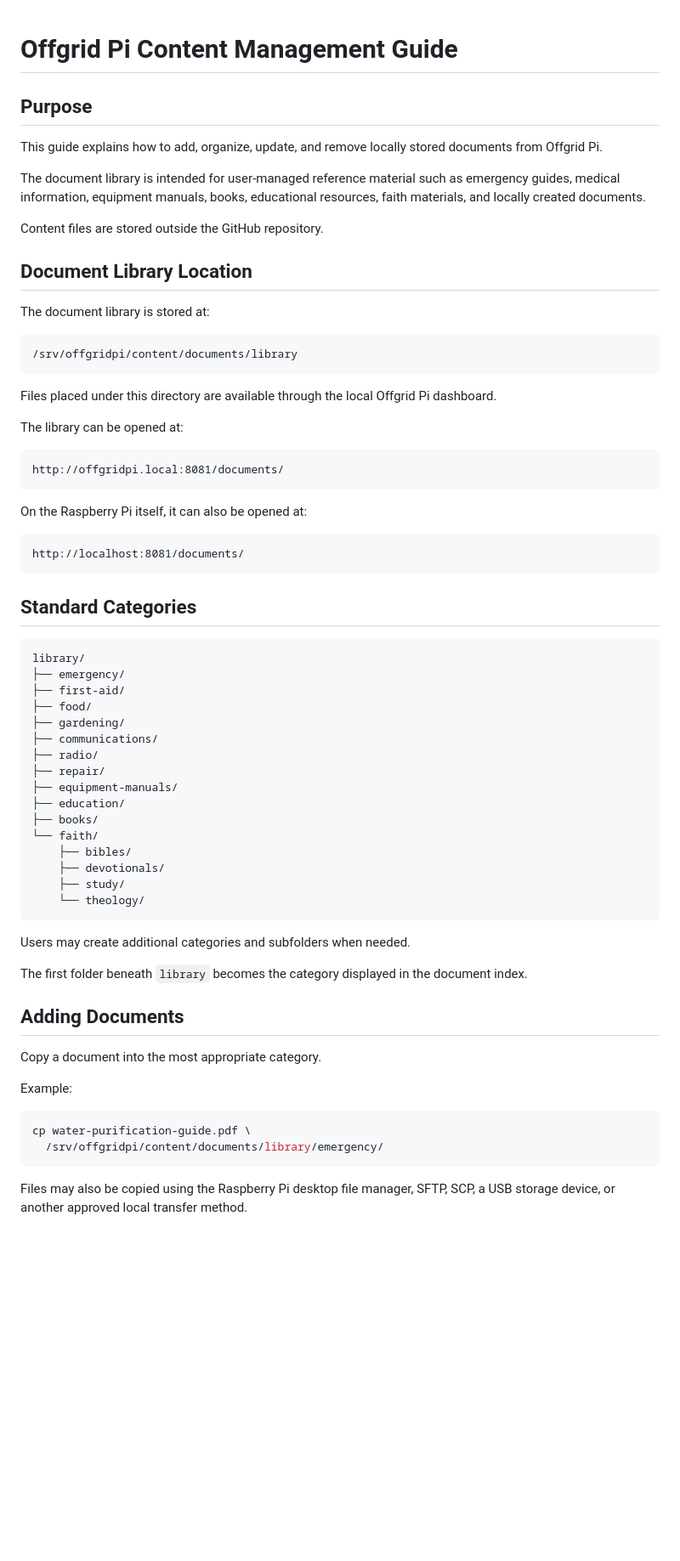
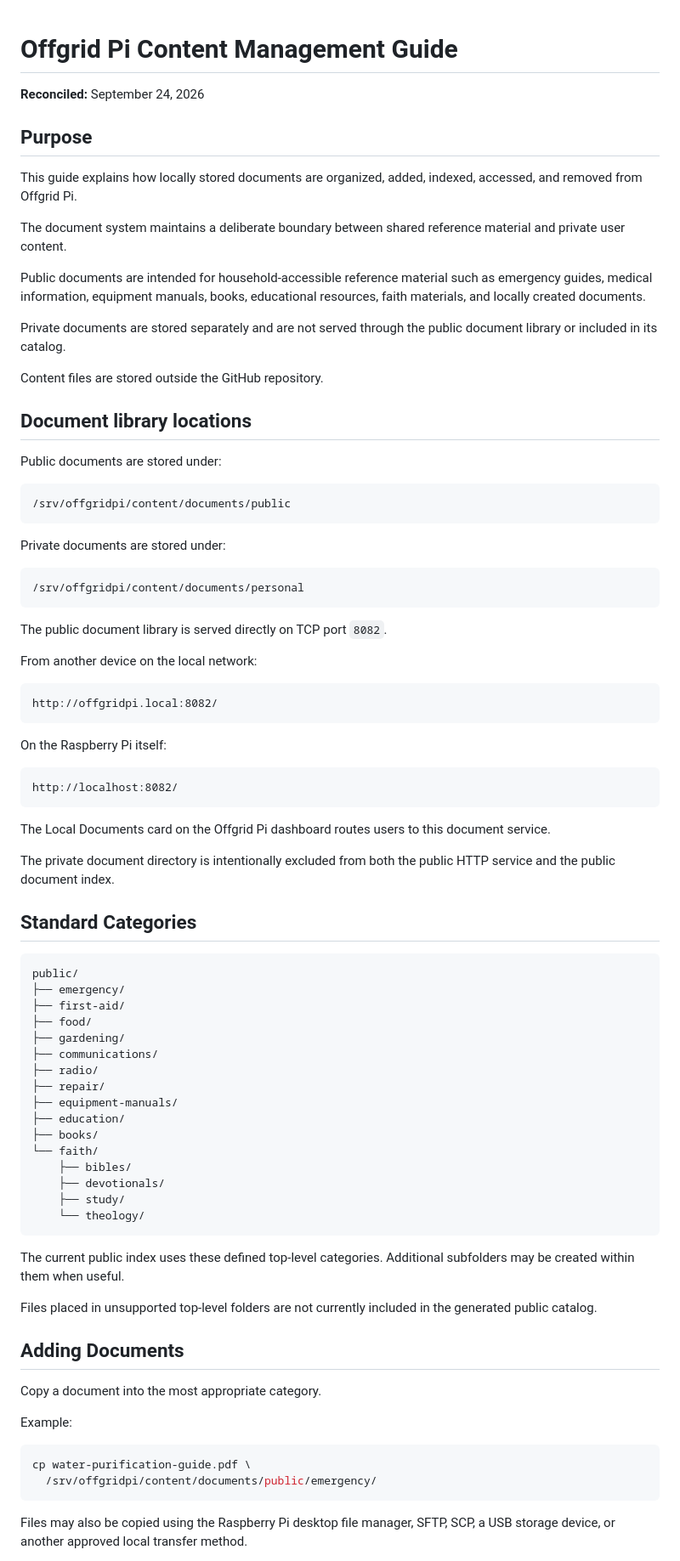
Before and after one commit to dyertm/offgrid-pi, a Markdown page: docs/CONTENT_MANAGEMENT.md, the part around one of its changes. Shown at 85% size. Rendered like a GitHub page; blank space fills up the shorter version.

````diff
--- a/docs/CONTENT_MANAGEMENT.md
+++ b/docs/CONTENT_MANAGEMENT.md
@@ -1,39 +1,55 @@
 # Offgrid Pi Content Management Guide
+
+**Reconciled:** September 24, 2026
 
 ## Purpose
 
-This guide explains how to add, organize, update, and remove locally stored documents from Offgrid Pi.
+This guide explains how locally stored documents are organized, added, indexed, accessed, and removed from Offgrid Pi.
 
-The document library is intended for user-managed reference material such as emergency guides, medical information, equipment manuals, books, educational resources, faith materials, and locally created documents.
+The document system maintains a deliberate boundary between shared reference material and private user content.
+
+Public documents are intended for household-accessible reference material such as emergency guides, medical information, equipment manuals, books, educational resources, faith materials, and locally created documents.
+
+Private documents are stored separately and are not served through the public document library or included in its catalog.
 
 Content files are stored outside the GitHub repository.
 
-## Document Library Location
+## Document library locations
 
-The document library is stored at:
+Public documents are stored under:
 
 ```text
-/srv/offgridpi/content/documents/library
+/srv/offgridpi/content/documents/public
 ```
 
-Files placed under this directory are available through the local Offgrid Pi dashboard.
-
-The library can be opened at:
+Private documents are stored under:
 
 ```text
-http://offgridpi.local:8081/documents/
+/srv/offgridpi/content/documents/personal
 ```
 
-On the Raspberry Pi itself, it can also be opened at:
+The public document library is served directly on TCP port `8082`.
+
+From another device on the local network:
 
 ```text
-http://localhost:8081/documents/
+http://offgridpi.local:8082/
 ```
+
+On the Raspberry Pi itself:
+
+```text
+http://localhost:8082/
+```
+
+The Local Documents card on the Offgrid Pi dashboard routes users to this document service.
+
+The private document directory is intentionally excluded from both the public HTTP service and the public document index.
 
 ## Standard Categories
 
 ```text
-library/
+public/
 ├── emergency/
 ├── first-aid/
 ├── food/
@@ -51,9 +67,9 @@ library/
     └── theology/
 ```
 
-Users may create additional categories and subfolders when needed.
+The current public index uses these defined top-level categories. Additional subfolders may be created within them when useful.
 
-The first folder beneath `library` becomes the category displayed in the document index.
+Files placed in unsupported top-level folders are not currently included in the generated public catalog.
 
 ## Adding Documents
 
@@ -63,7 +79,7 @@ Example:
 
 ```bash
 cp water-purification-guide.pdf \
-  /srv/offgridpi/content/documents/library/emergency/
+  /srv/offgridpi/content/documents/public/emergency/
 ```
 
 Files may also be copied using the Raspberry Pi desktop file manager, SFTP, SCP, a USB storage device, or another approved local transfer method.
````
Also changed, not shown: other parts of docs/CONTENT_MANAGEMENT.md (+110 -49 lines).
